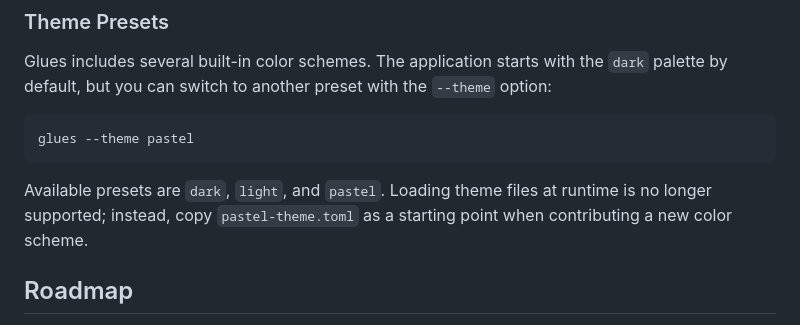
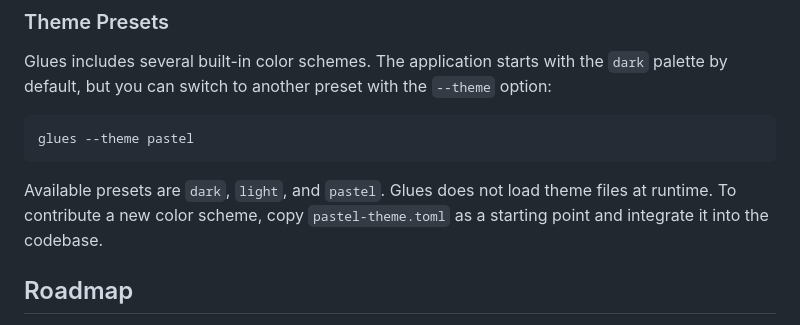
Before and after one commit to gluesql/glues, a Markdown page: README.md, the part around the change. GitHub-like rendering.

Commit message:
Update theme docs

````diff
--- a/README.md
+++ b/README.md
@@ -62,9 +62,9 @@ Glues includes several built-in color schemes. The application starts with the
 glues --theme pastel
 ```
 
-Available presets are `dark`, `light`, and `pastel`. Loading theme files at
-runtime is no longer supported; instead, copy `pastel-theme.toml` as a starting
-point when contributing a new color scheme.
+Available presets are `dark`, `light`, and `pastel`. Glues does not load theme
+files at runtime. To contribute a new color scheme, copy
+`pastel-theme.toml` as a starting point and integrate it into the codebase.
 
 ## Roadmap
 
````
